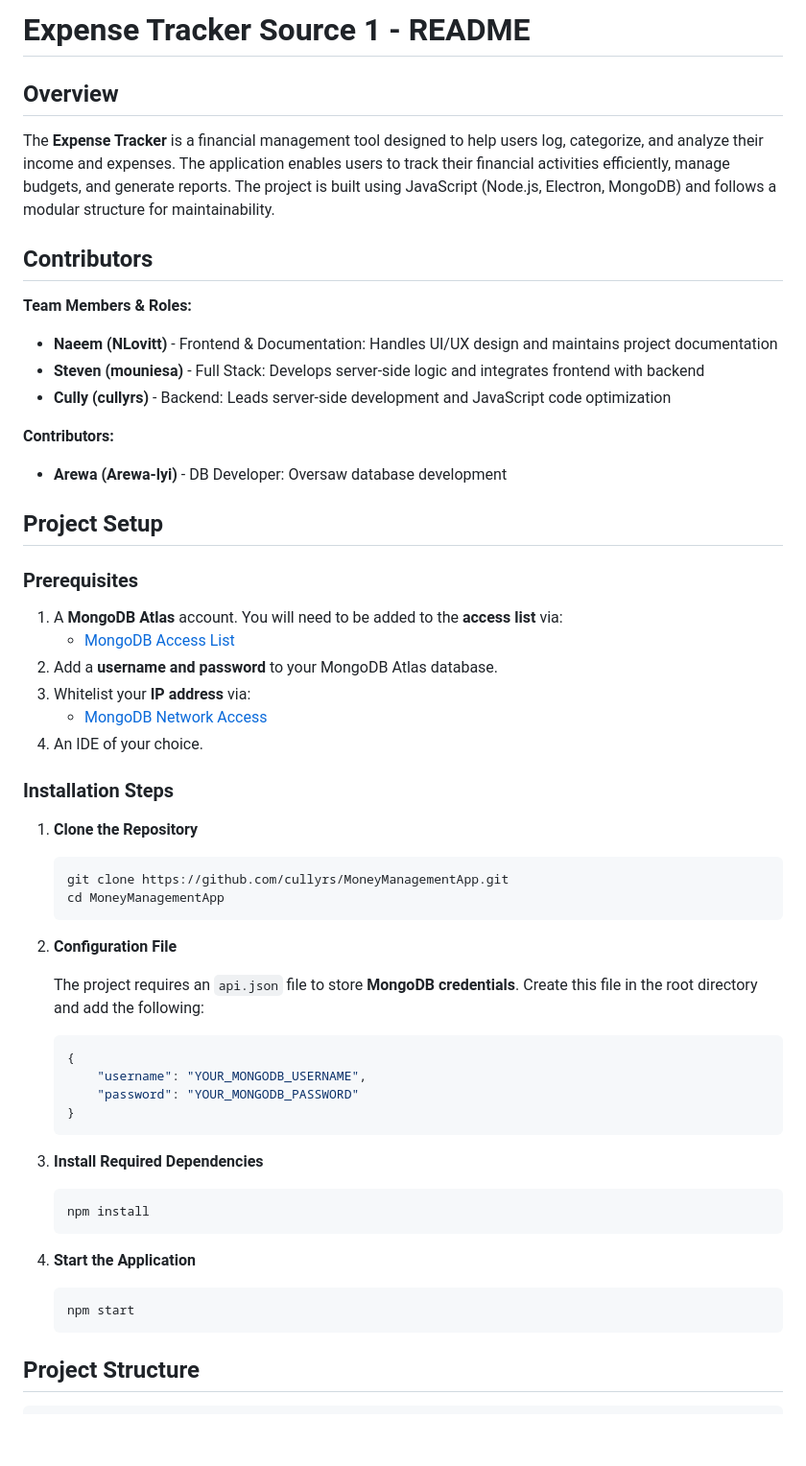
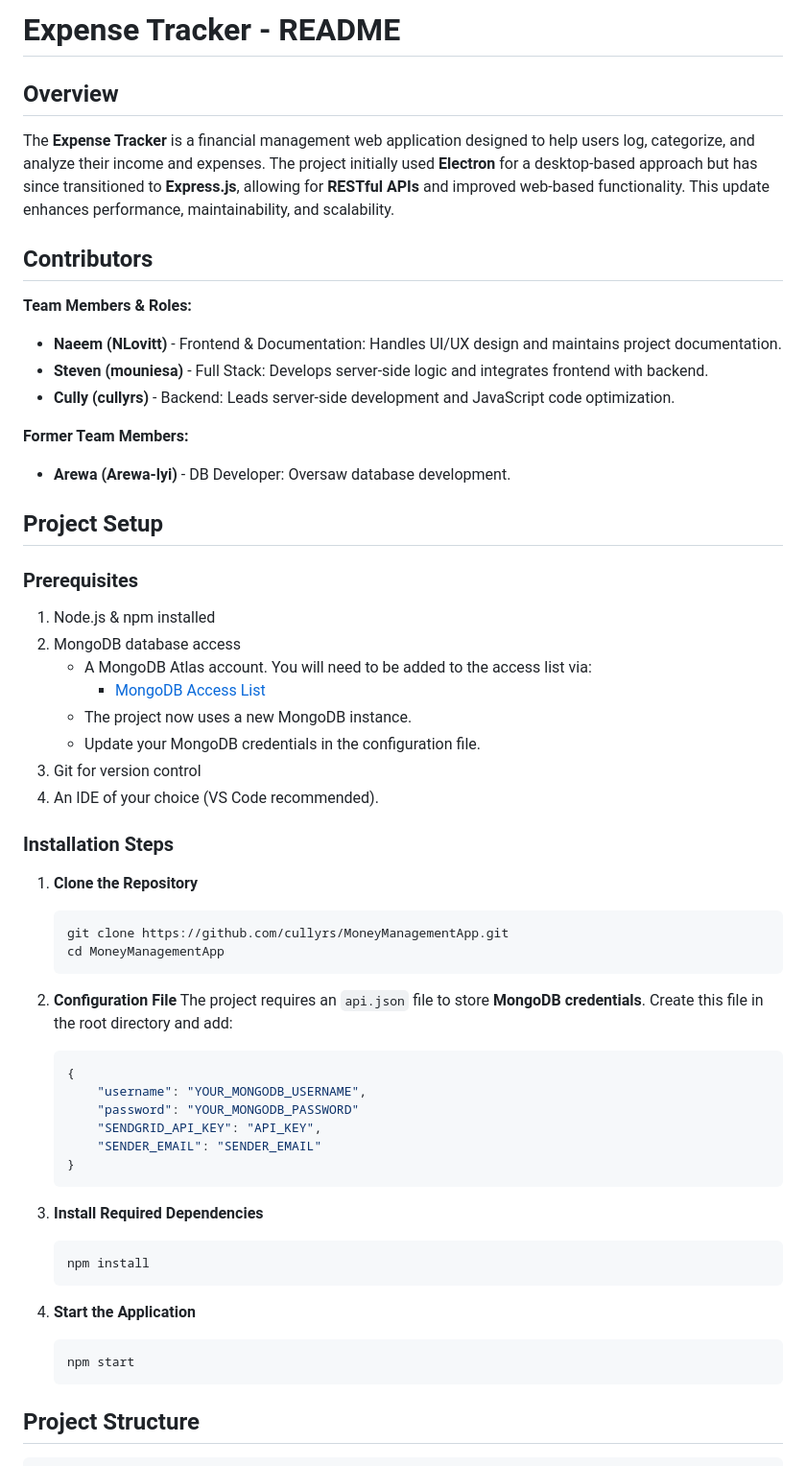
Before and after one commit to cullyrs/MoneyManagementApp, a Markdown page: README.md, the part around one of its changes. Shown at 96% size. GitHub-like rendering; blank space fills up the shorter version.

````diff
--- a/README.md
+++ b/README.md
@@ -1,29 +1,33 @@
-# **Expense Tracker Source 1 - README**
+# **Expense Tracker - README**
 
 ## **Overview**
 
-The **Expense Tracker** is a financial management tool designed to help users log, categorize, and analyze their income and expenses. The application enables users to track their financial activities efficiently, manage budgets, and generate reports. The project is built using JavaScript (Node.js, Electron, MongoDB) and follows a modular structure for maintainability.
+The **Expense Tracker** is a financial management web application designed to help users log, categorize, and analyze their income and expenses. The project initially used **Electron** for a desktop-based approach but has since transitioned to **Express.js**, allowing for **RESTful APIs** and improved web-based functionality. This update enhances performance, maintainability, and scalability.
 
 ## **Contributors**
 
 **Team Members & Roles:**
-- **Naeem (NLovitt)** - Frontend & Documentation: Handles UI/UX design and maintains project documentation
-- **Steven (mouniesa)** - Full Stack: Develops server-side logic and integrates frontend with backend
-- **Cully (cullyrs)** - Backend: Leads server-side development and JavaScript code optimization
 
-**Contributors:**
-- **Arewa (Arewa-lyi)** - DB Developer: Oversaw database development
+- **Naeem (NLovitt)** - Frontend & Documentation: Handles UI/UX design and maintains project documentation.
+- **Steven (mouniesa)** - Full Stack: Develops server-side logic and integrates frontend with backend.
+- **Cully (cullyrs)** - Backend: Leads server-side development and JavaScript code optimization.
+
+**Former Team Members:**
+
+- **Arewa (Arewa-lyi)** - DB Developer: Oversaw database development.
 
 ## **Project Setup**
 
 ### **Prerequisites**
 
-1. A **MongoDB Atlas** account. You will need to be added to the **access list** via:
-    - [MongoDB Access List](https://cloud.mongodb.com/v2/678d3c0c74df8f2b109d1a4a#/access)
-2. Add a **username and password** to your MongoDB Atlas database.
-3. Whitelist your **IP address** via:
-    - [MongoDB Network Access](https://cloud.mongodb.com/v2/678d3c0c74df8f2b109d1a4a#/security/network/accessList)
-4. An IDE of your choice.
+1. Node.js & npm installed
+2. MongoDB database access
+    - A MongoDB Atlas account. You will need to be added to the access list via:
+        - [MongoDB Access List](https://cloud.mongodb.com/v2/678d3c0c74df8f2b109d1a4a#/access)
+    - The project now uses a new MongoDB instance.
+    - Update your MongoDB credentials in the configuration file.
+3. Git for version control
+4. An IDE of your choice (VS Code recommended).
 
 ### **Installation Steps**
 
@@ -35,13 +39,14 @@ The **Expense Tracker** is a financial management tool designed to help users lo
     ```
 
 2. **Configuration File**
-
-    The project requires an `api.json` file to store **MongoDB credentials**. Create this file in the root directory and add the following:
+The project requires an `api.json` file to store **MongoDB credentials**. Create this file in the root directory and add:
 
     ```json
     {
         "username": "YOUR_MONGODB_USERNAME",
         "password": "YOUR_MONGODB_PASSWORD"
+        "SENDGRID_API_KEY": "API_KEY",
+        "SENDER_EMAIL": "SENDER_EMAIL"
     }
     ```
 
@@ -56,7 +61,6 @@ The **Expense Tracker** is a financial management tool designed to help users lo
     ```bash
     npm start
     ```
-
 
 ## **Project Structure**
 
````
Also changed, not shown: other parts of README.md (+66 -29 lines).
